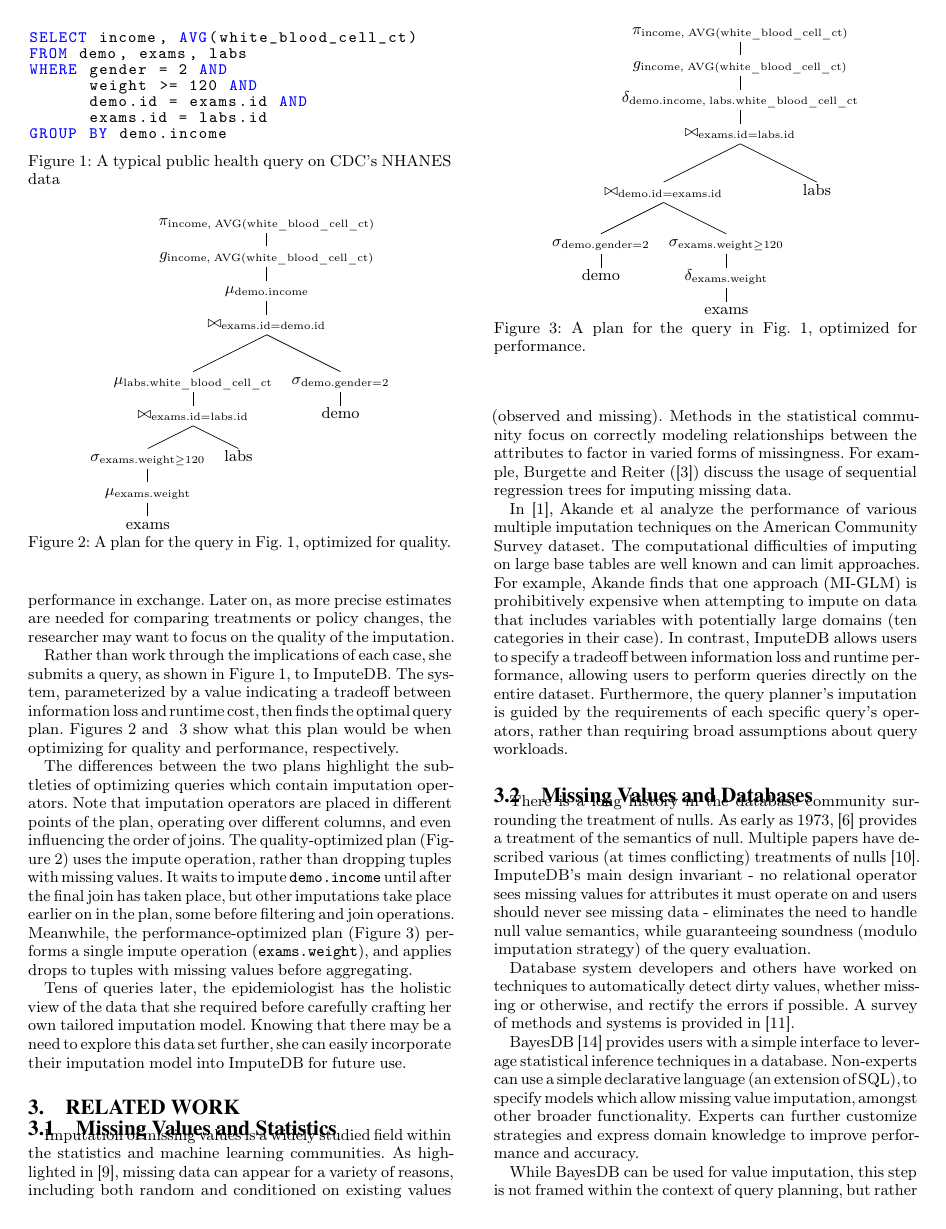
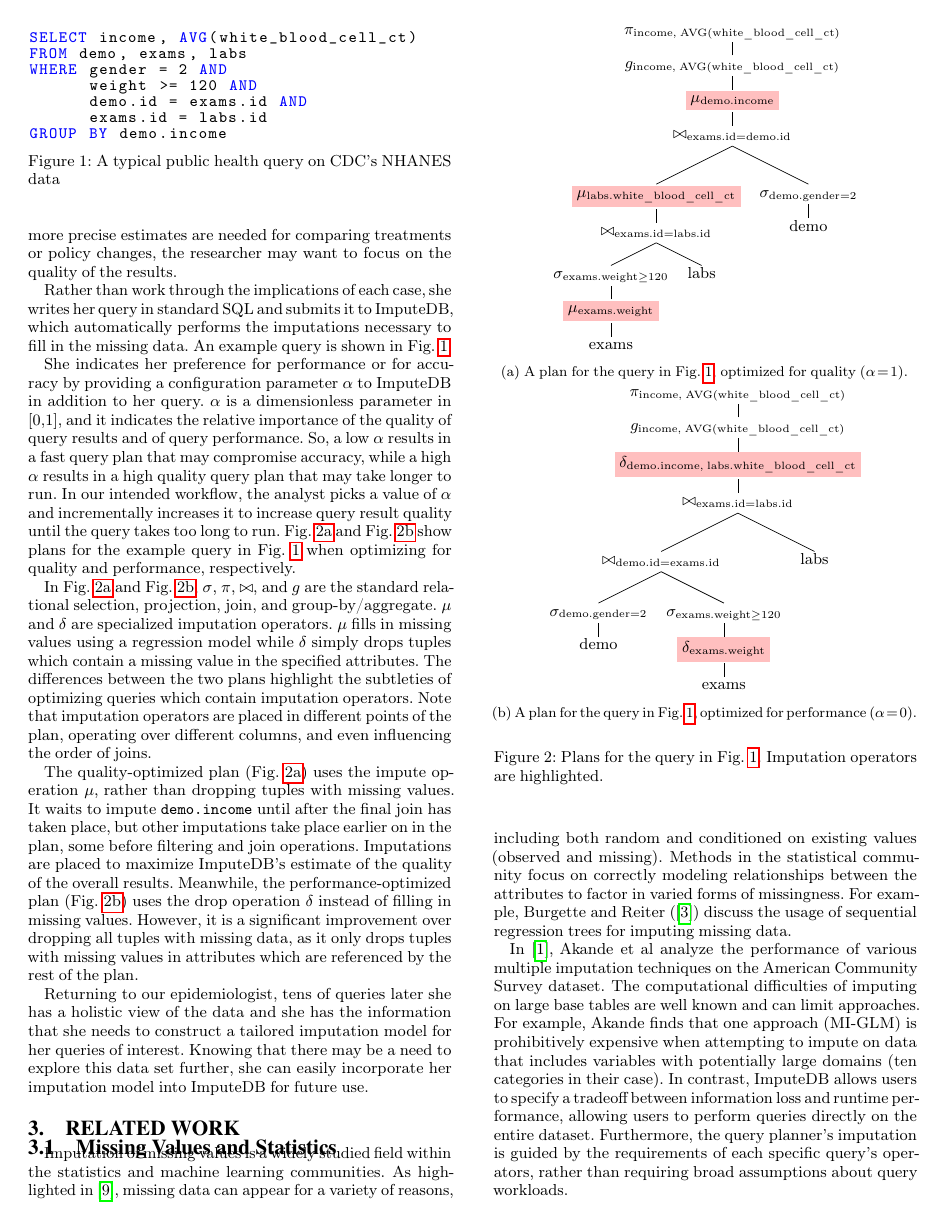
Before and after one commit to mitdbg/imputedb, a LaTeX document (paper/main.tex, which reads paper/examples.tex): page 2 of 11. Compiled offline with pdfLaTeX.

Commit message:
paper: pass over motivating examples section

```diff
--- a/paper/examples.tex
+++ b/paper/examples.tex
@@ -26,19 +24,28 @@ set of distribution statistics (such as mean and standard deviation), she may be
-a simpler imputation approach, as long as she gets runtime performance in exchange. Later on,
+Finally, her preferences may change over time. For example, as she is getting an initial
+set of distribution statistics (such as mean and standard deviation), she may be willing to tolerate more error, as long as she gets runtime performance in exchange. Later on,
 as more precise estimates are needed for comparing treatments or policy changes, the researcher
-may want to focus on the quality of the imputation.
+may want to focus on the quality of the results.
 
-Rather than work through
-the implications of each case, she submits a query, as shown in Figure~\ref{fig:example-query}, to ImputeDB.\@ The system, parameterized by a value indicating
-a tradeoff between information loss and runtime cost, then finds
-the optimal query plan. Figures~\ref{fig:quality-plan} and ~\ref{fig:fast-plan} show what this plan would be
-when optimizing for quality and performance, respectively.
+Rather than work through the implications of each case, she writes her query in standard SQL and submits it to ImputeDB, which automatically performs the imputations necessary to fill in the missing data.
+An example query is shown in Fig.~\ref{fig:example-query}.
 
+She indicates her preference for performance or for accuracy by providing a configuration parameter $\alpha$ to ImputeDB in addition to her query.
+$\alpha$ is a dimensionless parameter in $[0,1]$, and it indicates the relative importance of the quality of query results and of query performance.
+So, a low $\alpha$ results in a fast query plan that may compromise accuracy, while a high $\alpha$ results in a high quality query plan that may take longer to run.
+In our intended workflow, the analyst picks a value of $\alpha$ and incrementally increases it to increase query result quality until the query takes too long to run.
+Fig.~\ref{fig:quality-plan} and Fig.~\ref{fig:fast-plan} show plans for the example query in Fig.~\ref{fig:example-query} when optimizing for quality and performance, respectively.
+
+In Fig.~\ref{fig:quality-plan} and Fig.~\ref{fig:fast-plan}, $\sigma$, $\pi$, $\bowtie$, and $g$ are the standard relational selection, projection, join, and group-by/aggregate.
+$\mu$ and $\delta$ are specialized imputation operators.
+$\mu$ fills in missing values using a regression model while $\delta$ simply drops tuples which contain a missing value in the specified attributes.
 The differences between the two plans highlight the subtleties of optimizing queries which contain imputation operators.
-Note that imputation operators are placed in different points of the plan, operating over different columns, and
-even influencing the order of joins. The quality-optimized plan (Figure~\ref{fig:quality-plan}) uses the impute operation, rather
-than dropping tuples with missing values. It waits to impute \verb|demo.income| until after the final join has taken place, but
-other imputations take place earlier on in the plan, some before filtering and join operations.
-Meanwhile, the performance-optimized plan (Figure~\ref{fig:fast-plan}) performs a single impute operation (\verb|exams.weight|), and applies drops to tuples with missing values before aggregating.
+Note that imputation operators are placed in different points of the plan, operating over different columns, and even influencing the order of joins.
+
+The quality-optimized plan (Fig.~\ref{fig:quality-plan}) uses the impute operation $\mu$, rather than dropping tuples with missing values.
+It waits to impute \verb|demo.income| until after the final join has taken place, but other imputations take place earlier on in the plan, some before filtering and join operations.
+Imputations are placed to maximize ImputeDB's estimate of the quality of the overall results.
+Meanwhile, the performance-optimized plan (Fig.~\ref{fig:fast-plan}) uses the drop operation $\delta$ instead of filling in missing values.
+However, it is a significant improvement over dropping all tuples with missing data, as it only drops tuples with missing values in attributes which are referenced by the rest of the plan.
 
 
 \begin{figure}
@@ -56,15 +63,16 @@ GROUP BY demo.income
 \end{figure}
 
 \begin{figure}
+  \begin{subfigure}[b]{\linewidth}
   \Tree
   [.$\pi_{\text{income, AVG(white\_blood\_cell\_ct)}}$
     [.$g_{\text{income, AVG(white\_blood\_cell\_ct)}}$
-      [.$\mu_{\text{demo.income}}$
+      [.\colorbox{pink}{$\mu_{\text{demo.income}}$}
         [.$\bowtie_{\text{exams.id} = \text{demo.id}}$
-          [.$\mu_{\text{labs.white\_blood\_cell\_ct}}$
+          [.\colorbox{pink}{$\mu_{\text{labs.white\_blood\_cell\_ct}}$}
             [.$\bowtie_{\text{exams.id} = \text{labs.id}}$
               [.$\sigma_{\text{exams.weight} \geq 120}$
-                [.$\mu_{\text{exams.weight}}$ exams ]
+                [.\colorbox{pink}{$\mu_{\text{exams.weight}}$} exams ]
               ]
               labs
             ]
@@ -73,31 +81,28 @@ GROUP BY demo.income
       ]
     ]
   ]
-]
-\caption{A plan for the query in Fig.~\ref{fig:example-query}, optimized for quality.}
-\label{fig:quality-plan}
-\end{figure}
-
-\begin{figure}
+  ]
+  \caption{A plan for the query in Fig.~\ref{fig:example-query}, optimized for quality ($\alpha=1$).}
+  \label{fig:quality-plan}
+\end{subfigure}
+\begin{subfigure}[b]{\linewidth}
   \Tree
   [.$\pi_{\text{income, AVG(white\_blood\_cell\_ct)}}$
     [.$g_{\text{income, AVG(white\_blood\_cell\_ct)}}$
-      [.$\delta_{\text{demo.income, labs.white\_blood\_cell\_ct}}$
+      [.\colorbox{pink}{$\delta_{\text{demo.income, labs.white\_blood\_cell\_ct}}$}
         [.$\bowtie_{\text{exams.id} = \text{labs.id}}$
           [.$\bowtie_{\text{demo.id} = \text{exams.id}}$
             [.$\sigma_{\text{demo.gender} = 2}$ demo ]
-            [.$\sigma_{\text{exams.weight} \geq 120}$ [.$\delta_{\text{exams.weight}}$ exams ] ] ] labs ] ] ] ]
-\caption{A plan for the query in Fig.~\ref{fig:example-query}, optimized for performance.}
+            [.$\sigma_{\text{exams.weight} \geq 120}$ [.\colorbox{pink}{$\delta_{\text{exams.weight}}$} exams ] ] ] labs ] ] ] ]
+\caption{A plan for the query in Fig.~\ref{fig:example-query}, optimized for performance ($\alpha=0$).}
 \label{fig:fast-plan}
+\end{subfigure}
+\vspace{0.5\baselineskip}
+\caption{Plans for the query in Fig.~\ref{fig:example-query}. Imputation operators are highlighted.}
 \end{figure}
 
-
-Tens of queries later, the epidemiologist has the holistic view of the
-data that she required before carefully crafting her own tailored
-imputation model. Knowing that there may be a need to explore
-this data set further, she can easily incorporate their imputation model
-into ImputeDB for future use.
-
+Returning to our epidemiologist, tens of queries later she has a holistic view of the data and she has the information that she needs to construct a tailored imputation model for her queries of interest.
+Knowing that there may be a need to explore this data set further, she can easily incorporate her imputation model into ImputeDB for future use.
 
 %%% Local Variables:
 %%% mode: latex
--- a/paper/main.tex
+++ b/paper/main.tex
@@ -12,13 +12,15 @@
 \usepackage[style=numeric,firstinits=true]{biblatex}
 \usepackage{booktabs}
 \usepackage{siunitx}
-\usepackage[draft]{hyperref} % load after other packages
 \usepackage{graphicx} % includegraphics
 \usepackage{listings} % code samples with syntax hl
 \usepackage{stmaryrd}
 \usepackage{qtree} % for simple tree diagrams
 \usepackage{caption}
 \usepackage{subcaption}
+\usepackage{xcolor}
+\usepackage{hyperref} % load after other packages
+
 \addbibresource{references.bib}
 
 \renewcommand{\algorithmicrequire}{\textbf{Input:}}
```
Also changed, not shown: paper/examples.tex (18 more changed lines).
